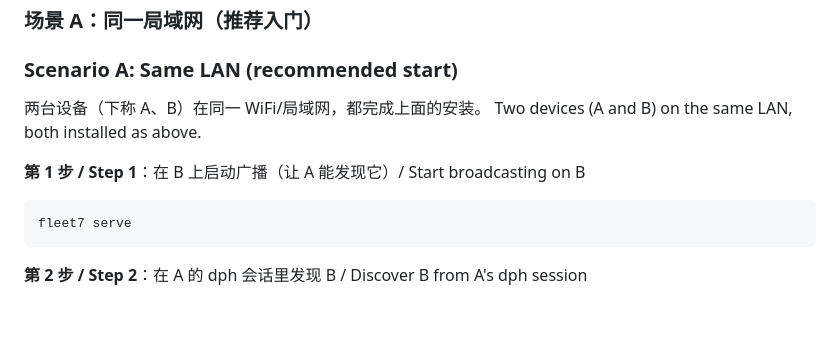
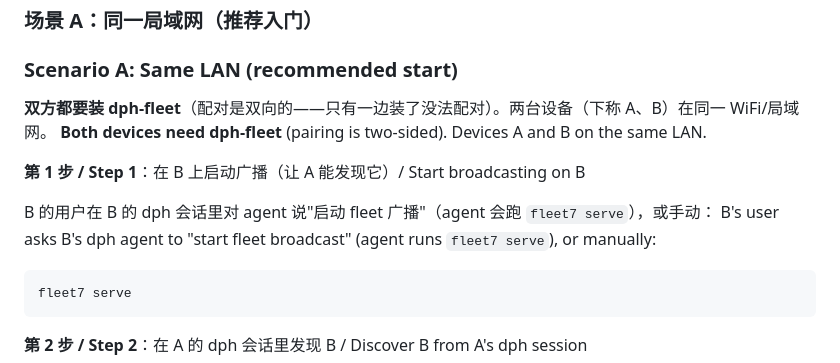
Before and after one commit to polaris-smart/dph-fleet, a Markdown page: README.md, the part around the change. Rendered like a GitHub page; blank space fills up the shorter version.

Commit message:
docs: 场景A如实写明双方都要装dph-fleet + 对方agent可开广播

````diff
--- a/README.md
+++ b/README.md
@@ -102,10 +102,13 @@ You should see a clean install with no warnings. Four `fleet_*` tools are then a
 ### 场景 A：同一局域网（推荐入门）
 ### Scenario A: Same LAN (recommended start)
 
-两台设备（下称 A、B）在同一 WiFi/局域网，都完成上面的安装。
-Two devices (A and B) on the same LAN, both installed as above.
+**双方都要装 dph-fleet**（配对是双向的——只有一边装了没法配对）。两台设备（下称 A、B）在同一 WiFi/局域网。
+**Both devices need dph-fleet** (pairing is two-sided). Devices A and B on the same LAN.
 
 **第 1 步 / Step 1**：在 B 上启动广播（让 A 能发现它）/ Start broadcasting on B
+
+B 的用户在 B 的 dph 会话里对 agent 说"启动 fleet 广播"（agent 会跑 `fleet7 serve`），或手动：
+B's user asks B's dph agent to "start fleet broadcast" (agent runs `fleet7 serve`), or manually:
 
 ```sh
 fleet7 serve
````
